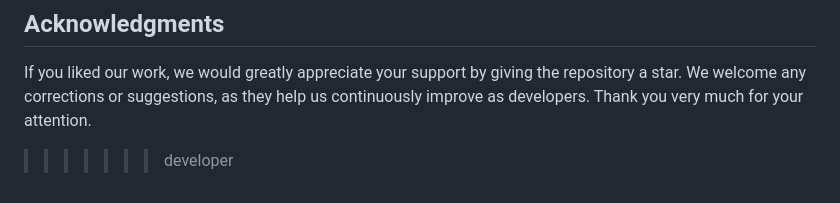
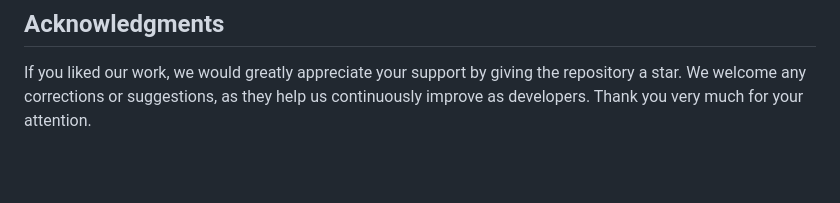
Before and after one commit to alejoNoB20/WOTECH, a Markdown page: README.md, the part around one of its changes. Drawn GitHub-style; blank space fills up the shorter version.

```diff
--- a/README.md
+++ b/README.md
@@ -70,4 +69,3 @@ The rest of the instructions are distributed in their specific README files.
 ## Acknowledgments
 
 If you liked our work, we would greatly appreciate your support by giving the repository a star. We welcome any corrections or suggestions, as they help us continuously improve as developers. Thank you very much for your attention.
->>>>>>> developer
```
Also changed, not shown: other parts of README.md (+0 -1 lines).
